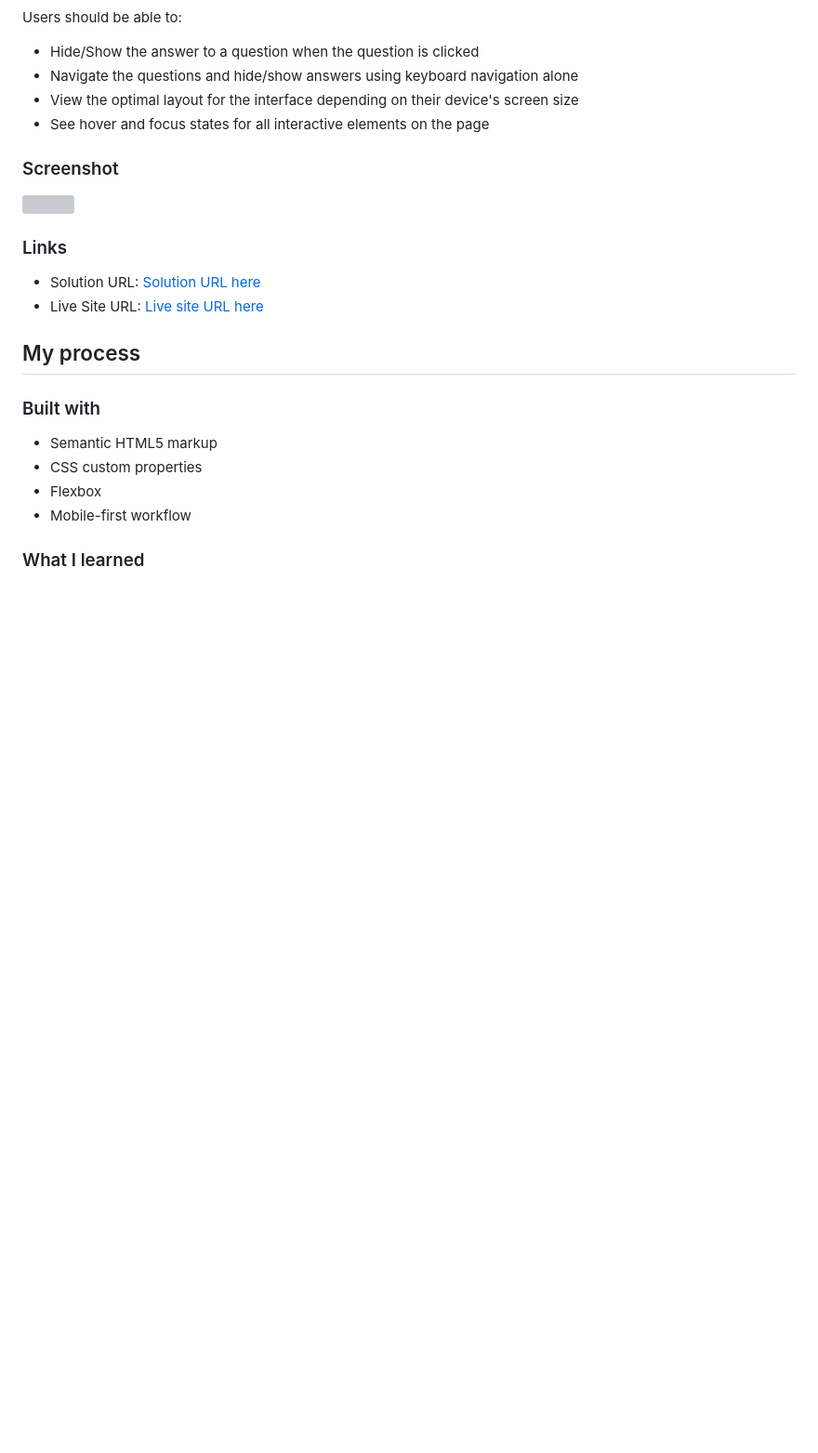
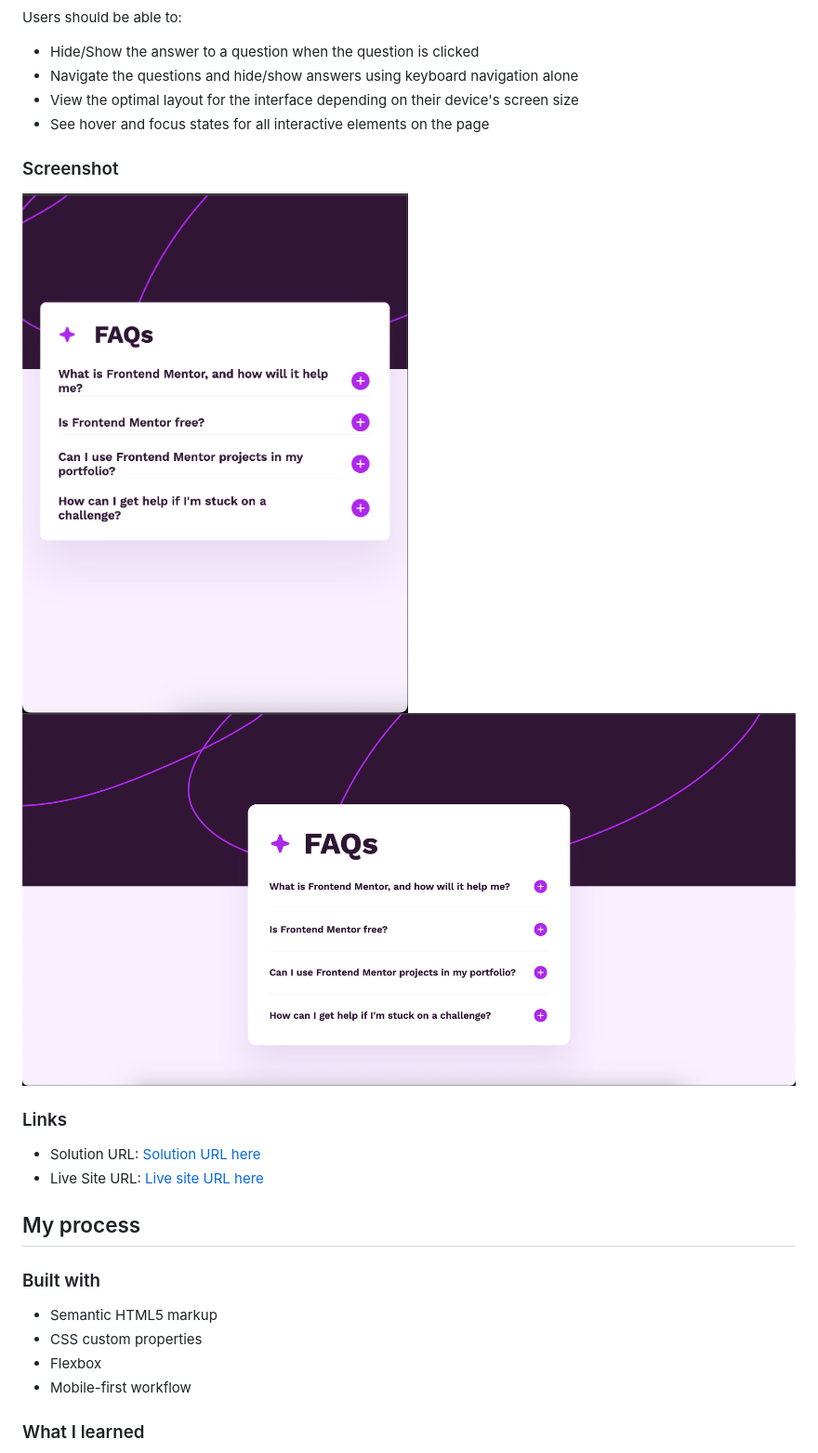
Before and after one commit to hectorlil48/faq-accordion-main, a Markdown page: README.md, the part around the change. Shown: that part at 93% size. Drawn GitHub-style; pictures changed too: screenshots/desktop.png (added), screenshots/mobile.png (added); blank space fills up the shorter version; grey boxes are pictures that could not be loaded.

Commit message:
Added screenshots.

```diff
--- a/README.md
+++ b/README.md
@@ -28,7 +28,8 @@ Users should be able to:
 
 ### Screenshot
 
-![](./screenshot.jpg)
+![](./screenshots/desktop.png)
+![](./screenshots/mobile.png)
 
 ### Links
 
```
